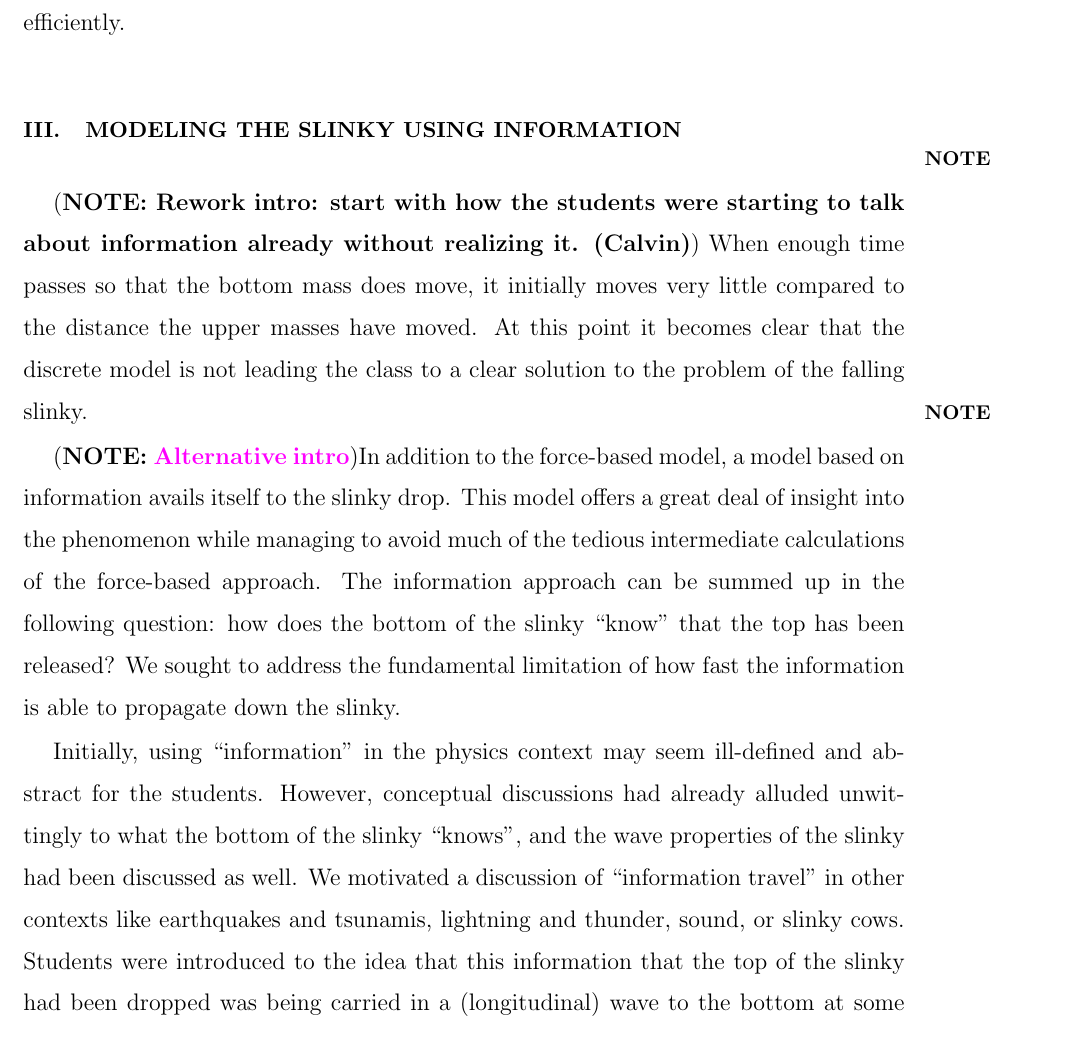
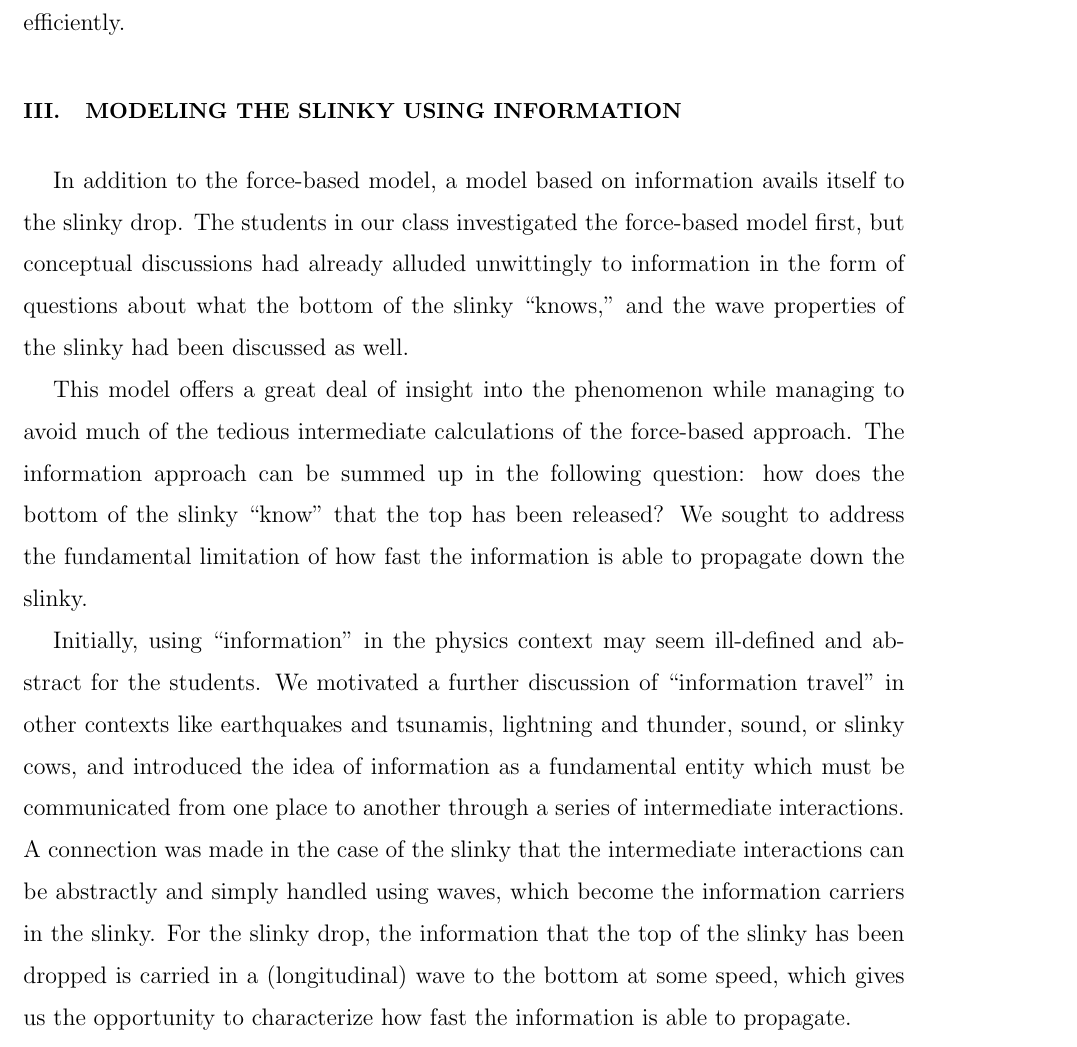
Before and after one commit to PunitGandhi/SlinkySummer, a LaTeX paper (slinky.tex): part of page 8 of 13, cut so that both start at the same text. Compiled offline with pdfLaTeX.

Commit message:
Finishing TODOs in Section 3

```diff
--- a/slinky.tex
+++ b/slinky.tex
@@ -361,13 +361,15 @@ up questions more efficiently.
 \section{Modeling the slinky using information}
 \label{sec:information}
 
-\NOTE{Rework intro: start with how the students were starting to talk about information already without realizing it. (Calvin)}
-When enough time passes so that the bottom mass does move, it initially moves very little compared
-to the distance the upper masses have moved. At this point it becomes clear that the discrete model
-is not leading the class to a clear solution to the problem of the falling slinky.
+In addition to the force-based model, a model based on information avails itself to
+the slinky drop.
+The students in our class investigated the force-based model first, but
+conceptual discussions had already alluded
+unwittingly to information in the form of questions about
+what the bottom of the slinky ``knows,'' and the wave properties
+of the slinky had been discussed as well.
 
-\NOTE{\calvin{}{Alternative intro}}In addition to the force-based model, a model based on information avails itself to
-the slinky drop. This model offers a great deal of insight into the phenomenon while
+This model offers a great deal of insight into the phenomenon while
 managing to avoid much of the tedious intermediate calculations of the force-based
 approach. The information approach can be summed up in the following question:
 how does the bottom of the slinky ``know'' that the top has been released? We sought
@@ -375,10 +377,16 @@ to address the fundamental limitation of how fast the information is able to pro
 down the slinky.
 
 Initially, using ``information'' in the physics context may seem ill-defined and
-abstract for the students. However, conceptual discussions had already alluded
-unwittingly to what the bottom of the slinky ``knows'', and the wave properties
-of the slinky had been discussed as well.
-We motivated a discussion of ``information travel'' in other contexts like earthquakes and tsunamis,
-lightning and thunder, sound, or slinky cows. Students were introduced to the idea that
-this information that the top of the slinky had been dropped was being carried in a (longitudinal) wave to the bottom
-at some speed.\TODO{\calvin{}{emphasize the connection between the information and the waves}} Students investigated properties of waves, including the
+abstract for the students.
+We motivated a further discussion of ``information travel'' in other contexts
+like earthquakes and tsunamis,
+lightning and thunder, sound, or slinky cows,
+and introduced the idea of information as a fundamental entity which must be
+communicated from one place to another through a series of intermediate interactions.
+A connection was made in the case of the slinky that the intermediate interactions
+can be abstractly and simply handled using waves, which become the information
+carriers in the slinky.
+For the slinky drop,
+the information that the top of the slinky has been dropped is carried in a (longitudinal) wave to the bottom
+at some speed, which gives us the opportunity to characterize how fast the
+information is able to propagate.
```
Also changed, not shown: slinky.tex (18 more changed lines).
